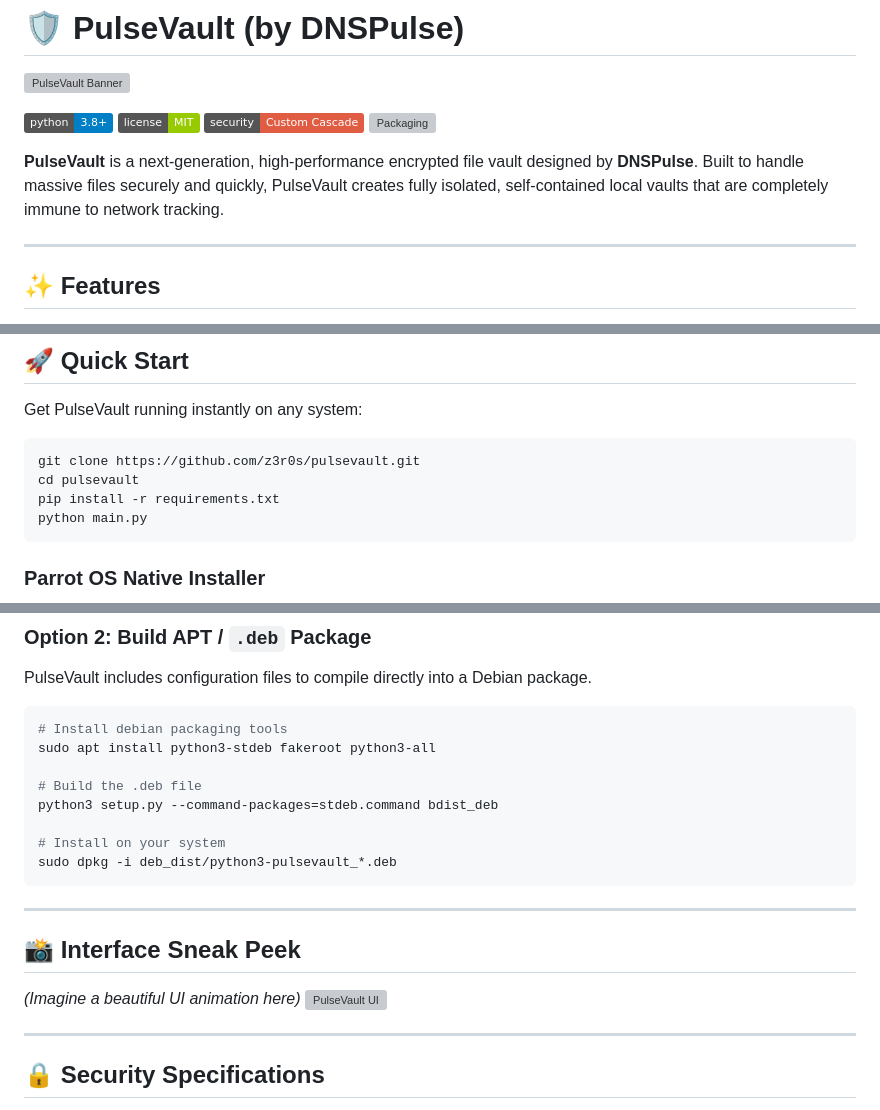
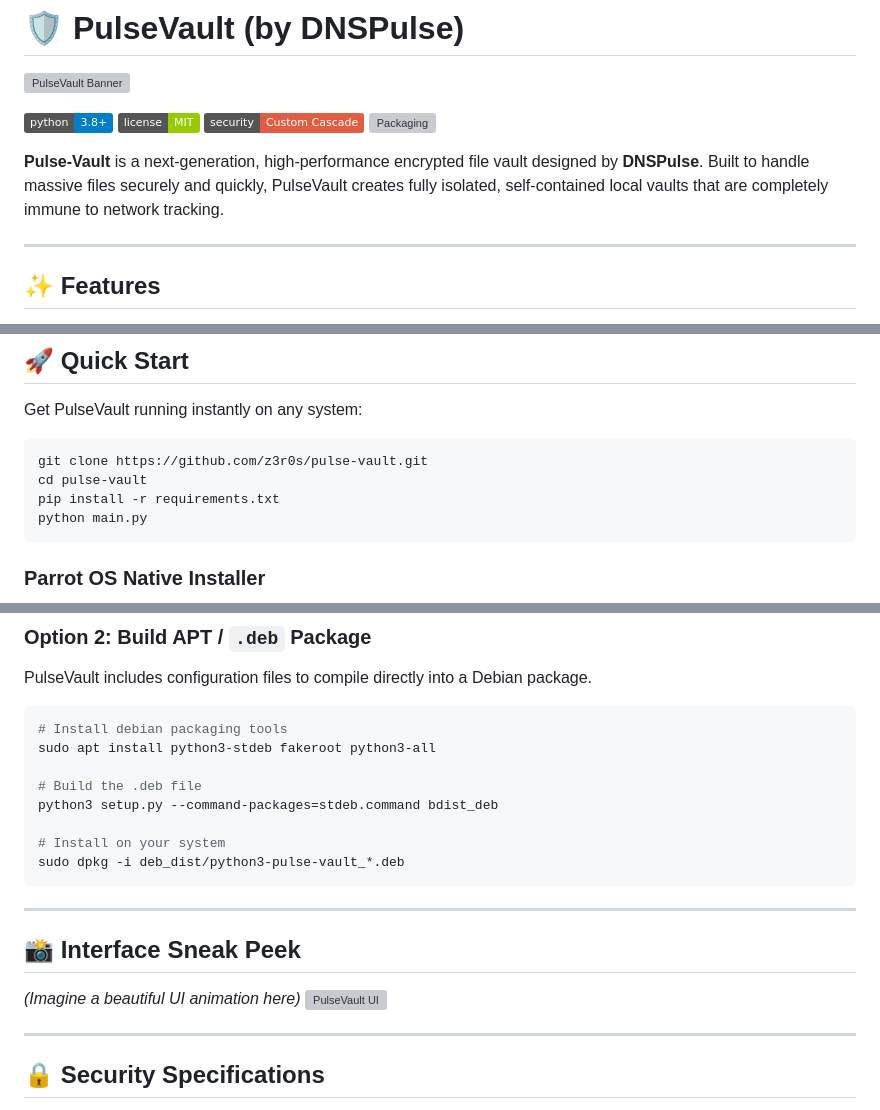
Before and after one commit to Z3r0s/Pulse-Vault, a Markdown page: README.md, 3 parts joined by grey strips. GitHub-like rendering; badges without logos; grey boxes are pictures that could not be loaded.

Commit message:
Fix typos in README for PulseVault naming

````diff
--- a/README.md
+++ b/README.md
@@ -7,7 +7,7 @@
 [![Security](https://img.shields.io/badge/security-Custom_Cascade-red.svg)](#)
 [![Packaging](https://img.shields.io/badge/package-APT%2FDEB-orange.svg)](#)
 
-**PulseVault** is a next-generation, high-performance encrypted file vault designed by **DNSPulse**. Built to handle massive files securely and quickly, PulseVault creates fully isolated, self-contained local vaults that are completely immune to network tracking.
+**Pulse-Vault** is a next-generation, high-performance encrypted file vault designed by **DNSPulse**. Built to handle massive files securely and quickly, PulseVault creates fully isolated, self-contained local vaults that are completely immune to network tracking.
 
 ---
 
@@ -27,8 +27,8 @@
 Get PulseVault running instantly on any system:
 
 ```bash
-git clone https://github.com/z3r0s/pulsevault.git
-cd pulsevault
+git clone https://github.com/z3r0s/pulse-vault.git
+cd pulse-vault
 pip install -r requirements.txt
 python main.py
 ```
@@ -54,7 +54,7 @@ sudo apt install python3-stdeb fakeroot python3-all
 python3 setup.py --command-packages=stdeb.command bdist_deb
 
 # Install on your system
-sudo dpkg -i deb_dist/python3-pulsevault_*.deb
+sudo dpkg -i deb_dist/python3-pulse-vault_*.deb
 ```
 
 ---
````
Also changed, not shown: other parts of README.md (+1 -1 lines).
